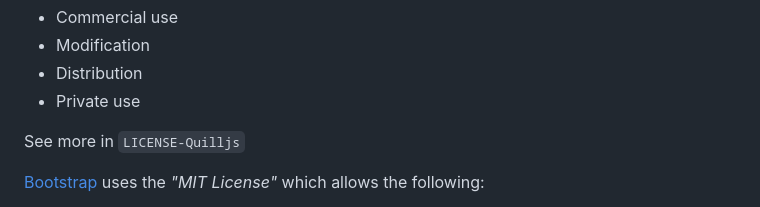
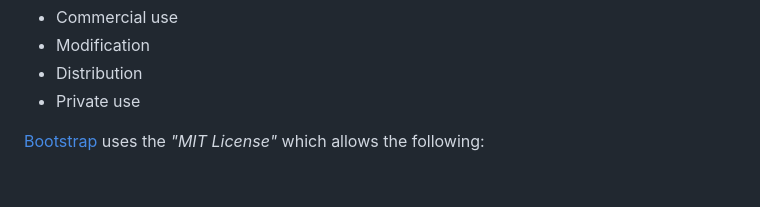
Before and after one commit to simplyhexagon/postpad-public, a Markdown page: README.md, the part around the change. Drawn GitHub-style; blank space fills up the shorter version.

Commit message:
tiny edit

```diff
--- a/README.md
+++ b/README.md
@@ -24,8 +24,6 @@ This license, in short is as follows:
 - Modification
 - Distribution
 - Private use
-
-See more in `LICENSE-Quilljs`
 
 [Bootstrap](https://github.com/twbs/bootstrap) uses the *"MIT License"* which allows the following:
 - Commercial use
```
